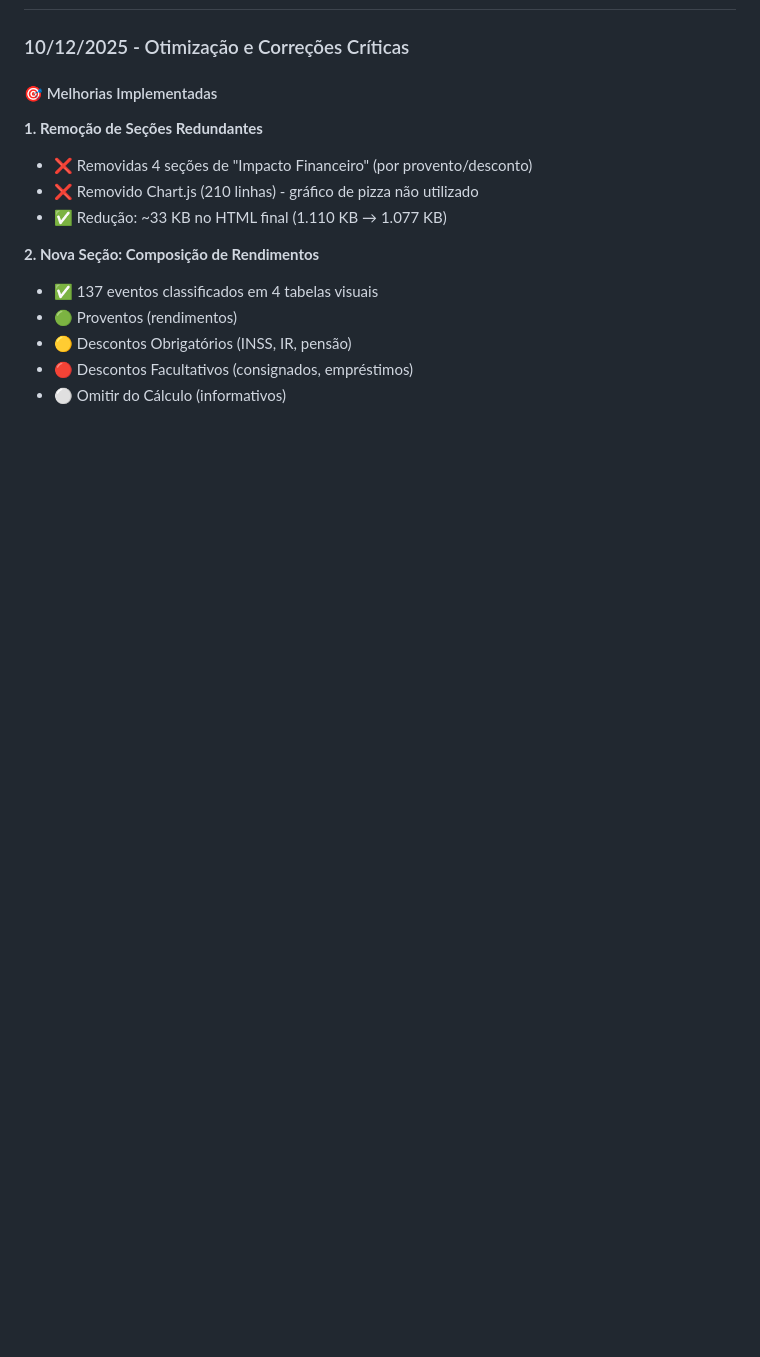
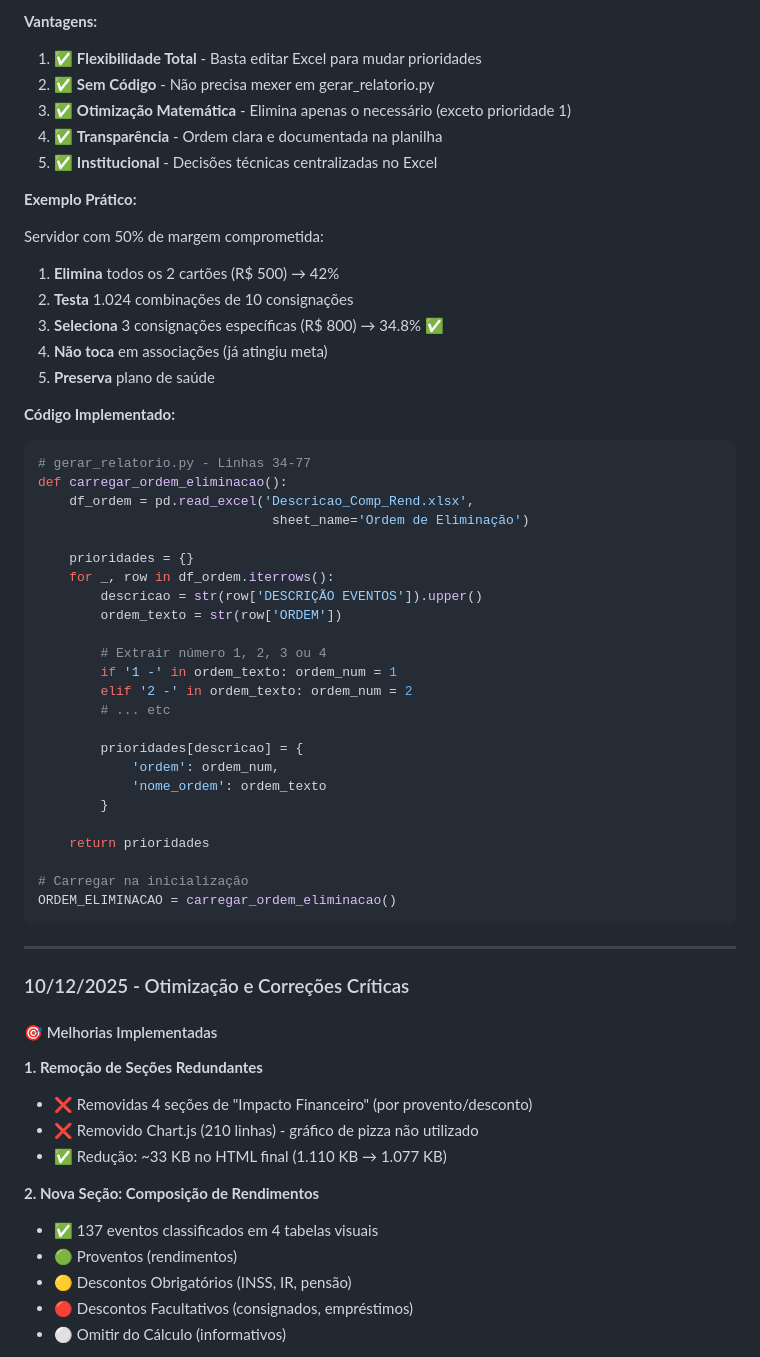
Before and after one commit to pablogusen/folha_sgp, a Markdown page: CONHECIMENTO_BASE.md, the part around one of its changes. Drawn GitHub-style; blank space fills up the shorter version.

````diff
--- a/CONHECIMENTO_BASE.md
+++ b/CONHECIMENTO_BASE.md
@@ -350,3 +433,51 @@ from datetime import datetime
+**Vantagens:**
+
+1. ✅ **Flexibilidade Total** - Basta editar Excel para mudar prioridades
+2. ✅ **Sem Código** - Não precisa mexer em gerar_relatorio.py
+3. ✅ **Otimização Matemática** - Elimina apenas o necessário (exceto prioridade 1)
+4. ✅ **Transparência** - Ordem clara e documentada na planilha
+5. ✅ **Institucional** - Decisões técnicas centralizadas no Excel
+
+**Exemplo Prático:**
+
+Servidor com 50% de margem comprometida:
+1. **Elimina** todos os 2 cartões (R$ 500) → 42%
+2. **Testa** 1.024 combinações de 10 consignações
+3. **Seleciona** 3 consignações específicas (R$ 800) → 34.8% ✅
+4. **Não toca** em associações (já atingiu meta)
+5. **Preserva** plano de saúde
+
+**Código Implementado:**
+
+```python
+# gerar_relatorio.py - Linhas 34-77
+def carregar_ordem_eliminacao():
+    df_ordem = pd.read_excel('Descricao_Comp_Rend.xlsx',
+                              sheet_name='Ordem de Eliminação')
+
+    prioridades = {}
+    for _, row in df_ordem.iterrows():
+        descricao = str(row['DESCRIÇÃO EVENTOS']).upper()
+        ordem_texto = str(row['ORDEM'])
+
+        # Extrair número 1, 2, 3 ou 4
+        if '1 -' in ordem_texto: ordem_num = 1
+        elif '2 -' in ordem_texto: ordem_num = 2
+        # ... etc
+
+        prioridades[descricao] = {
+            'ordem': ordem_num,
+            'nome_ordem': ordem_texto
+        }
+
+    return prioridades
+
+# Carregar na inicialização
+ORDEM_ELIMINACAO = carregar_ordem_eliminacao()
+```
+
+---
+
 ### 10/12/2025 - Otimização e Correções Críticas
 
 #### 🎯 Melhorias Implementadas
````
Also changed, not shown: other parts of CONHECIMENTO_BASE.md (+84 -1 lines), README.md (+23 -5 lines).
